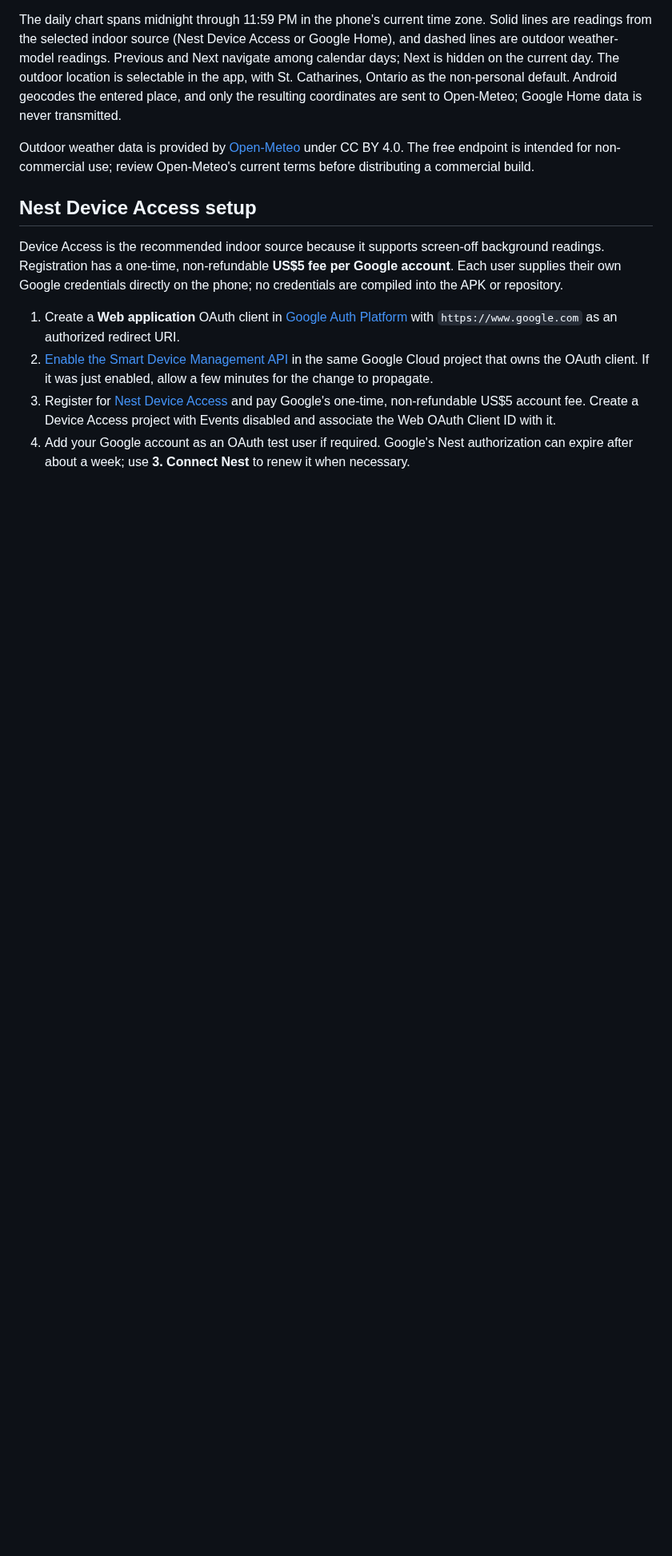
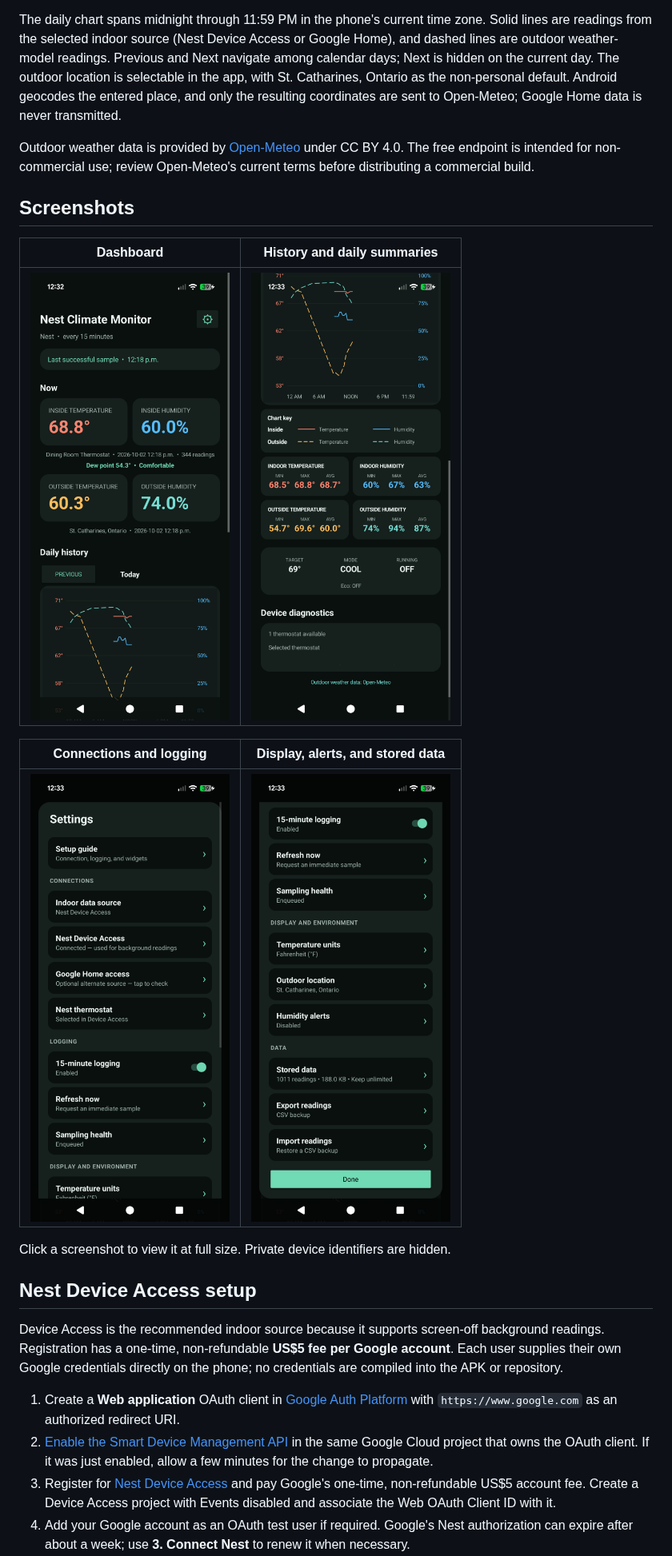
Before and after one commit to BenK22/NestClimateMonitor, a Markdown page: README.md, the part around the change. Shown at 80% size. Rendered like a GitHub page; pictures changed too: docs/screenshots/daily-history.png (added), docs/screenshots/dashboard.png (added), docs/screenshots/settings-connections.png (added); blank space fills up the shorter version.

Commit message:
Add reviewed app screenshot gallery to README

```diff
--- a/README.md
+++ b/README.md
@@ -24,6 +24,18 @@ Opening or returning to the app does not request a sample. Readings are requeste
 The daily chart spans midnight through 11:59 PM in the phone's current time zone. Solid lines are readings from the selected indoor source (Nest Device Access or Google Home), and dashed lines are outdoor weather-model readings. Previous and Next navigate among calendar days; Next is hidden on the current day. The outdoor location is selectable in the app, with St. Catharines, Ontario as the non-personal default. Android geocodes the entered place, and only the resulting coordinates are sent to Open-Meteo; Google Home data is never transmitted.
 
 Outdoor weather data is provided by [Open-Meteo](https://open-meteo.com/) under CC BY 4.0. The free endpoint is intended for non-commercial use; review Open-Meteo's current terms before distributing a commercial build.
+
+## Screenshots
+
+| Dashboard | History and daily summaries |
+| --- | --- |
+| [<img src="docs/screenshots/dashboard.png" width="260" alt="Nest Climate Monitor dashboard with indoor and outdoor readings, dew point, and daily history">](docs/screenshots/dashboard.png) | [<img src="docs/screenshots/daily-history.png" width="260" alt="Daily temperature and humidity graph, chart key, minimum, maximum, and average readings">](docs/screenshots/daily-history.png) |
+
+| Connections and logging | Display, alerts, and stored data |
+| --- | --- |
+| [<img src="docs/screenshots/settings-connections.png" width="260" alt="Settings for Nest Device Access, Google Home, thermostat selection, and logging">](docs/screenshots/settings-connections.png) | [<img src="docs/screenshots/settings-data.png" width="260" alt="Settings for temperature units, outdoor location, humidity alerts, and CSV backup and restore">](docs/screenshots/settings-data.png) |
+
+Click a screenshot to view it at full size. Private device identifiers are hidden.
 
 ## Nest Device Access setup
 
```
Also changed, not shown: docs/PUBLISHING.md (+1 -1 lines), docs/screenshots/README.md (+12 -1 lines).
